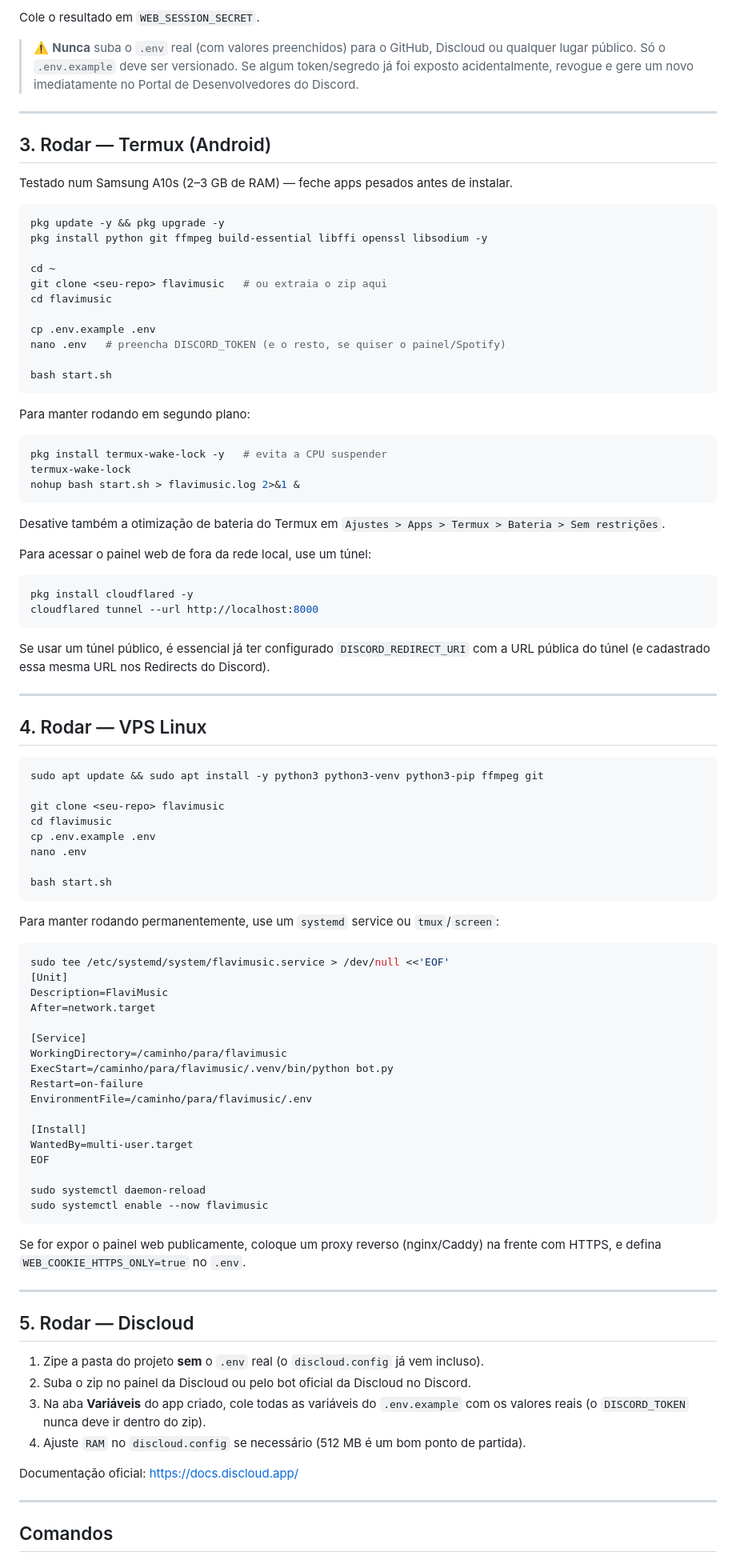
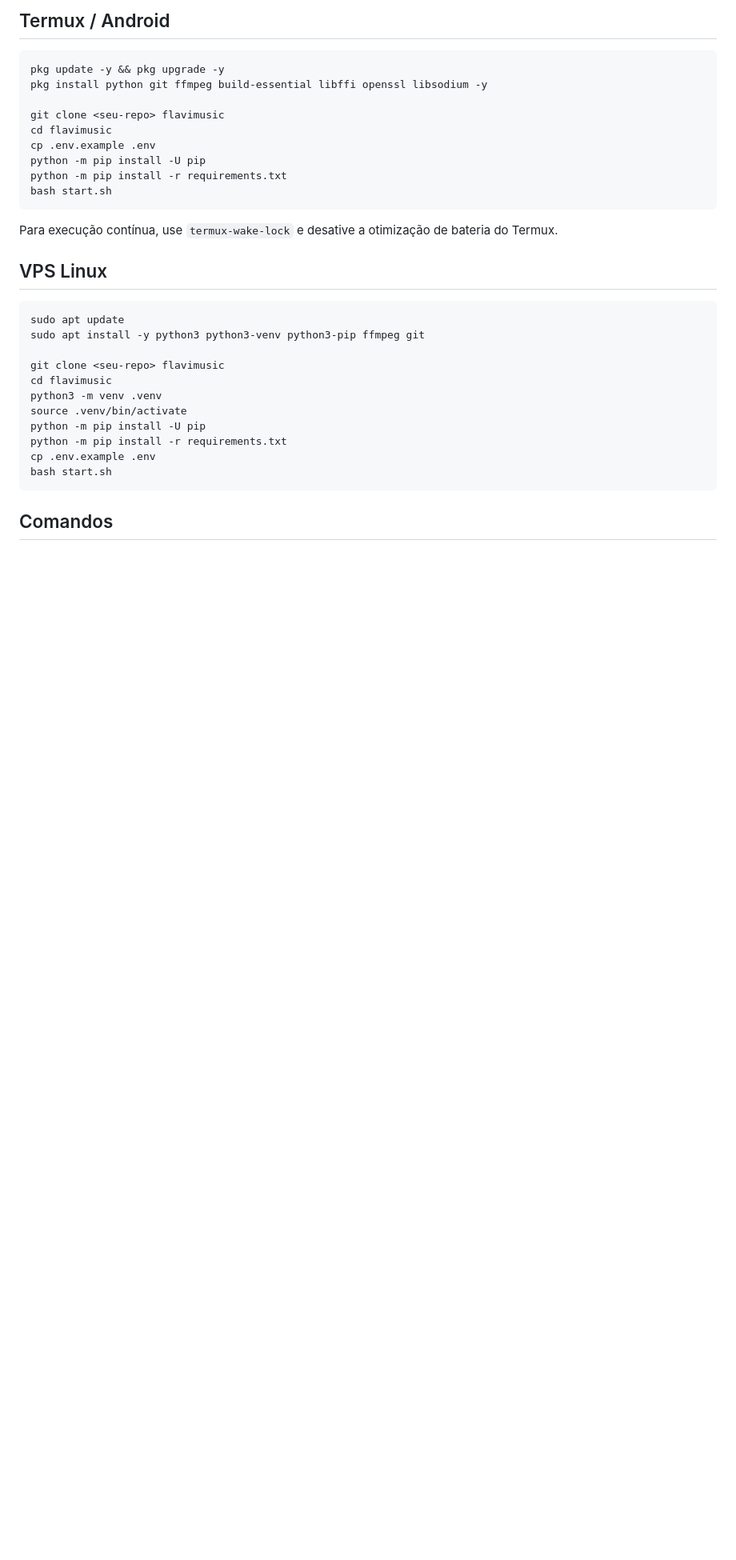
Before and after one commit to Matheus200701/Musicabot, a Markdown page: README.md, the part around one of its changes. Shown at 80% size. Drawn GitHub-style; blank space fills up the shorter version.

````diff
--- a/README.md
+++ b/README.md
@@ -83,105 +62,35 @@ python3 -c "import secrets; print(secrets.token_hex(32))"
 
-Cole o resultado em `WEB_SESSION_SECRET`.
-
-> ⚠️ **Nunca** suba o `.env` real (com valores preenchidos) para o GitHub, Discloud
-> ou qualquer lugar público. Só o `.env.example` deve ser versionado.
-> Se algum token/segredo já foi exposto acidentalmente, revogue e gere um novo
-> imediatamente no Portal de Desenvolvedores do Discord.
-
----
-
-## 3. Rodar — Termux (Android)
-
-Testado num Samsung A10s (2–3 GB de RAM) — feche apps pesados antes de instalar.
+## Termux / Android
 
 ```bash
 pkg update -y && pkg upgrade -y
 pkg install python git ffmpeg build-essential libffi openssl libsodium -y
 
-cd ~
-git clone <seu-repo> flavimusic   # ou extraia o zip aqui
+git clone <seu-repo> flavimusic
 cd flavimusic
-
 cp .env.example .env
-nano .env   # preencha DISCORD_TOKEN (e o resto, se quiser o painel/Spotify)
-
+python -m pip install -U pip
+python -m pip install -r requirements.txt
 bash start.sh
 ```
 
-Para manter rodando em segundo plano:
+Para execução contínua, use `termux-wake-lock` e desative a otimização de bateria do Termux.
+
+## VPS Linux
 
 ```bash
-pkg install termux-wake-lock -y   # evita a CPU suspender
-termux-wake-lock
-nohup bash start.sh > flavimusic.log 2>&1 &
-```
-
-Desative também a otimização de bateria do Termux em
-`Ajustes > Apps > Termux > Bateria > Sem restrições`.
-
-Para acessar o painel web de fora da rede local, use um túnel:
-
-```bash
-pkg install cloudflared -y
-cloudflared tunnel --url http://localhost:8000
-```
-
-Se usar um túnel público, é essencial já ter configurado `DISCORD_REDIRECT_URI`
-com a URL pública do túnel (e cadastrado essa mesma URL nos Redirects do Discord).
-
----
-
-## 4. Rodar — VPS Linux
-
-```bash
-sudo apt update && sudo apt install -y python3 python3-venv python3-pip ffmpeg git
+sudo apt update
+sudo apt install -y python3 python3-venv python3-pip ffmpeg git
 
 git clone <seu-repo> flavimusic
 cd flavimusic
+python3 -m venv .venv
+source .venv/bin/activate
+python -m pip install -U pip
+python -m pip install -r requirements.txt
 cp .env.example .env
-nano .env
-
 bash start.sh
 ```
 
-Para manter rodando permanentemente, use um `systemd` service ou `tmux`/`screen`:
-
-```bash
-sudo tee /etc/systemd/system/flavimusic.service > /dev/null <<'EOF'
-[Unit]
-Description=FlaviMusic
-After=network.target
-
-[Service]
-WorkingDirectory=/caminho/para/flavimusic
-ExecStart=/caminho/para/flavimusic/.venv/bin/python bot.py
-Restart=on-failure
-EnvironmentFile=/caminho/para/flavimusic/.env
-
-[Install]
-WantedBy=multi-user.target
-EOF
-
-sudo systemctl daemon-reload
-sudo systemctl enable --now flavimusic
-```
-
-Se for expor o painel web publicamente, coloque um proxy reverso (nginx/Caddy)
-na frente com HTTPS, e defina `WEB_COOKIE_HTTPS_ONLY=true` no `.env`.
-
----
-
-## 5. Rodar — Discloud
-
-1. Zipe a pasta do projeto **sem** o `.env` real (o `discloud.config` já vem incluso).
-2. Suba o zip no painel da Discloud ou pelo bot oficial da Discloud no Discord.
-3. Na aba **Variáveis** do app criado, cole todas as variáveis do `.env.example`
-   com os valores reais (o `DISCORD_TOKEN` nunca deve ir dentro do zip).
-4. Ajuste `RAM` no `discloud.config` se necessário (512 MB é um bom ponto de partida).
-
-Documentação oficial: https://docs.discloud.app/
-
----
-
 ## Comandos
 
````
Also changed, not shown: other parts of README.md (+55 -97 lines).
